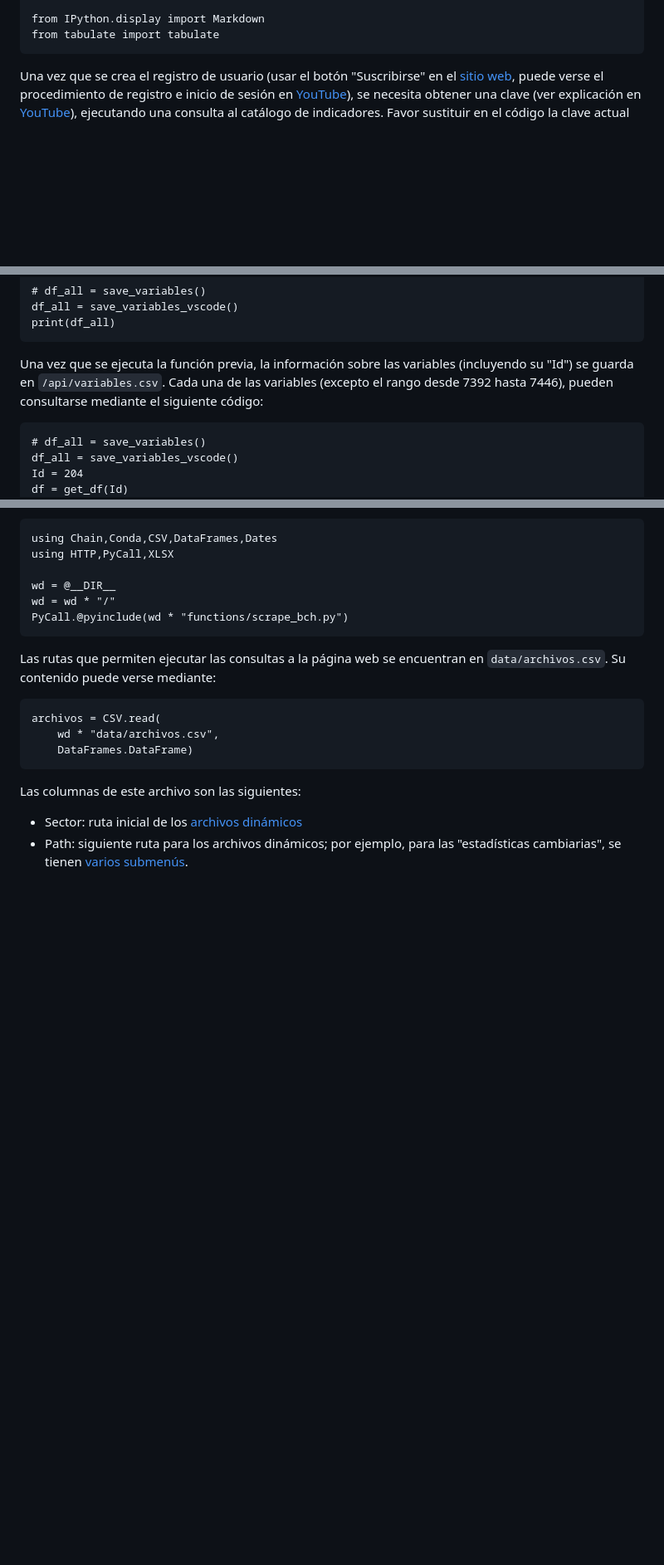
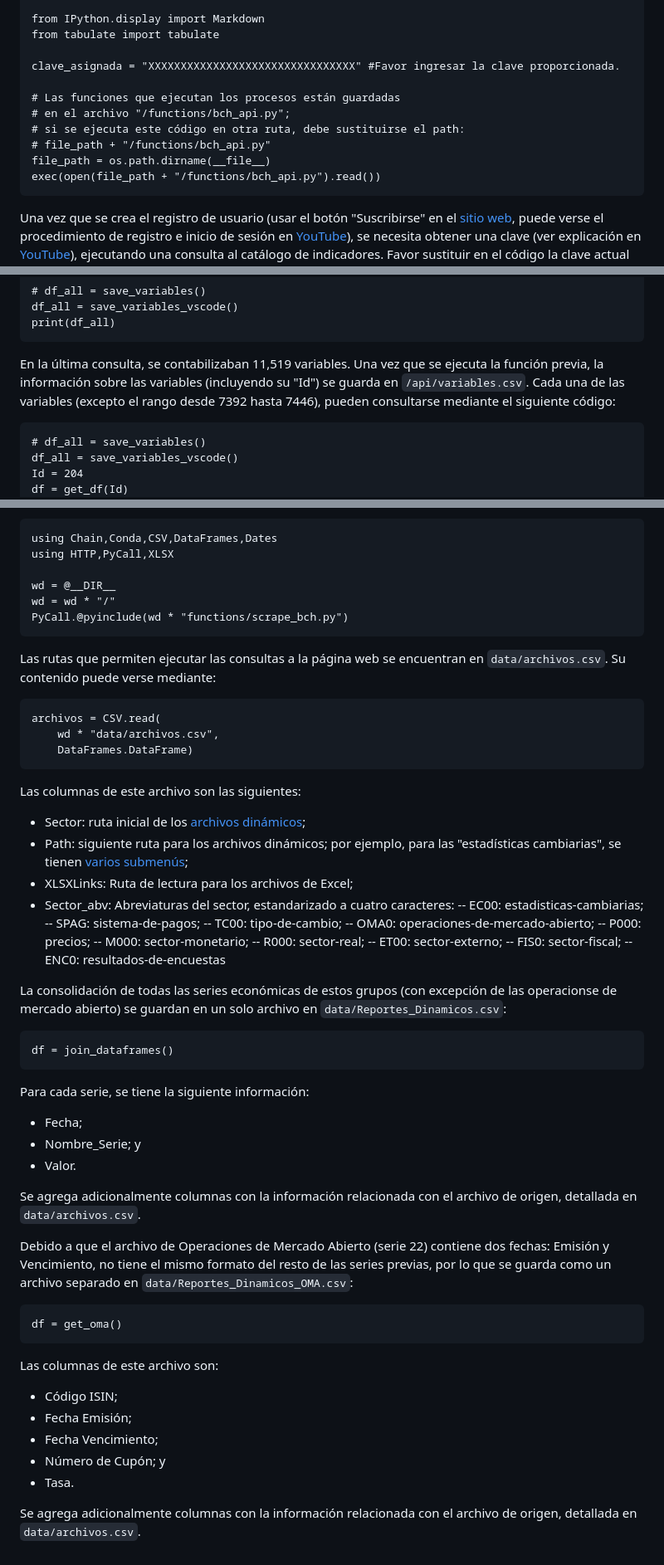
Before and after one commit to investigacioneconomicabch/BCH_Webpge, a Markdown page: README.md, 3 parts joined by grey strips. Shown at 83% size. Rendered like a GitHub page; blank space fills up the shorter version.

````diff
--- a/README.md
+++ b/README.md
@@ -24,6 +24,15 @@ import subprocess
 
 from IPython.display import Markdown
 from tabulate import tabulate
+
+clave_asignada = "XXXXXXXXXXXXXXXXXXXXXXXXXXXXXXXX" #Favor ingresar la clave proporcionada.
+
+# Las funciones que ejecutan los procesos están guardadas
+# en el archivo "/functions/bch_api.py";
+# si se ejecuta este código en otra ruta, debe sustituirse el path:
+# file_path + "/functions/bch_api.py"
+file_path = os.path.dirname(__file__)
+exec(open(file_path + "/functions/bch_api.py").read())
 ```
 
 Una vez que se crea el registro de usuario (usar el botón "Suscribirse" en el [sitio web](https://bchapi-am.developer.azure-api.net/), puede verse el procedimiento de registro e inicio de sesión en [YouTube](https://www.youtube.com/watch?v=8ZBllMSsKw4)), se necesita obtener una clave (ver explicación en [YouTube](https://www.youtube.com/watch?v=mV90s74OCfc)), ejecutando una consulta al catálogo de indicadores. Favor sustituir en el código la clave actual por su clave asignada.
@@ -86,7 +86,7 @@ df_all = save_variables_vscode()
 print(df_all)
 ```
 
-Una vez que se ejecuta la función previa, la información sobre las variables (incluyendo su "Id") se guarda en `/api/variables.csv`. Cada una de las variables (excepto el rango desde 7392 hasta 7446), pueden consultarse mediante el siguiente código:
+En la última consulta, se contabilizaban 11,519 variables. Una vez que se ejecuta la función previa, la información sobre las variables (incluyendo su "Id") se guarda en `/api/variables.csv`. Cada una de las variables (excepto el rango desde 7392 hasta 7446), pueden consultarse mediante el siguiente código:
 
 ```
 # df_all = save_variables()
@@ -182,5 +182,47 @@ archivos = CSV.read(
 
 Las columnas de este archivo son las siguientes:
 
-* Sector: ruta inicial de los [archivos dinámicos](https://www.bch.hn/estadisticas-y-publicaciones-economicas/reportes-dinamicos)
-* Path: siguiente ruta para los archivos dinámicos; por ejemplo, para las "estadísticas cambiarias", se tienen [varios submenús](https://www.bch.hn/estadisticas-y-publicaciones-economicas/reportes-dinamicos/estadisticas-cambiarias).
+* Sector: ruta inicial de los [archivos dinámicos](https://www.bch.hn/estadisticas-y-publicaciones-economicas/reportes-dinamicos);
+* Path: siguiente ruta para los archivos dinámicos; por ejemplo, para las "estadísticas cambiarias", se tienen [varios submenús](https://www.bch.hn/estadisticas-y-publicaciones-economicas/reportes-dinamicos/estadisticas-cambiarias);
+* XLSXLinks: Ruta de lectura para los archivos de Excel;
+* Sector_abv: Abreviaturas del sector, estandarizado a cuatro caracteres:
+-- EC00: estadisticas-cambiarias;
+-- SPAG: sistema-de-pagos;
+-- TC00: tipo-de-cambio;
+-- OMA0: operaciones-de-mercado-abierto;
+-- P000: precios;
+-- M000: sector-monetario;
+-- R000: sector-real;
+-- ET00: sector-externo;
+-- FIS0: sector-fiscal;
+-- ENC0: resultados-de-encuestas
+
+La consolidación de todas las series económicas de estos grupos (con excepción de las operacionse de mercado abierto) se guardan en un solo archivo en `data/Reportes_Dinamicos.csv`:
+
+```
+df = join_dataframes()
+```
+
+Para cada serie, se tiene la siguiente información:
+
+* Fecha;
+* Nombre_Serie; y
+* Valor.
+
+Se agrega adicionalmente columnas con la información relacionada con el archivo de origen, detallada en `data/archivos.csv`.
+
+Debido a que el archivo de Operaciones de Mercado Abierto (serie 22) contiene dos fechas: Emisión y Vencimiento, no tiene el mismo formato del resto de las series previas, por lo que se guarda como un archivo separado  en `data/Reportes_Dinamicos_OMA.csv`:
+
+```
+df = get_oma()
+```
+
+Las columnas de este archivo son:
+
+* Código ISIN;
+* Fecha Emisión;
+* Fecha Vencimiento;
+* Número de Cupón; y
+* Tasa.
+
+Se agrega adicionalmente columnas con la información relacionada con el archivo de origen, detallada en `data/archivos.csv`.
````
Also changed, not shown: other parts of README.md (+5 -14 lines).
